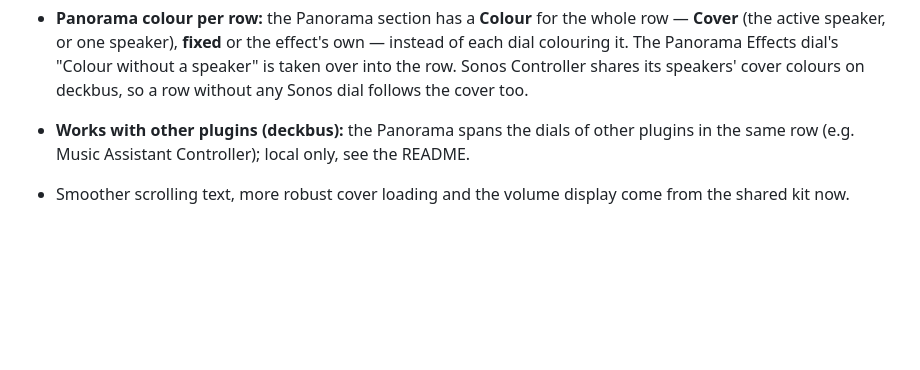
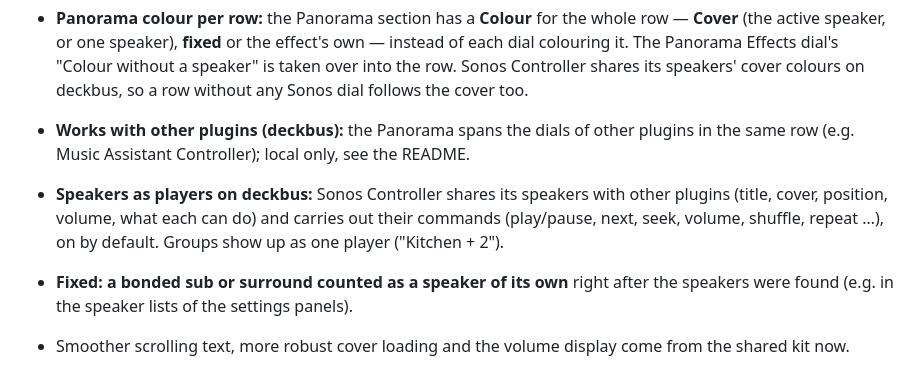
Before and after one commit to rocklobster42195/streamdeck-sonos-controller, a Markdown page: CHANGELOG.md, the part around the change. Rendered like a GitHub page; blank space fills up the shorter version.

```diff
--- a/CHANGELOG.md
+++ b/CHANGELOG.md
@@ -8,6 +8,8 @@
 - **Volume as pie, ring or open ring** on the Volume and Group Volume dials and the Volume key (default: the pie as before). With the ring or the open ring, the dials can show an icon of your choice in the middle or in the opening (e.g. a sofa for the living room).
 - **Panorama colour per row:** the Panorama section has a **Colour** for the whole row — **Cover** (the active speaker, or one speaker), **fixed** or the effect's own — instead of each dial colouring it. The Panorama Effects dial's "Colour without a speaker" is taken over into the row. Sonos Controller shares its speakers' cover colours on deckbus, so a row without any Sonos dial follows the cover too.
 - **Works with other plugins (deckbus):** the Panorama spans the dials of other plugins in the same row (e.g. Music Assistant Controller); local only, see the README.
+- **Speakers as players on deckbus:** Sonos Controller shares its speakers with other plugins (title, cover, position, volume, what each can do) and carries out their commands (play/pause, next, seek, volume, shuffle, repeat …), on by default. Groups show up as one player ("Kitchen + 2").
+- **Fixed: a bonded sub or surround counted as a speaker of its own** right after the speakers were found (e.g. in the speaker lists of the settings panels).
 - Smoother scrolling text, more robust cover loading and the volume display come from the shared kit now.
 - **Fixed: the deck lagging by seconds** (e.g. the Queue dial reacting late to turning) while covers were animated: covers were sent to Stream Deck at full size (up to 300 KB each) in every frame. They are now shrunk once to the size the keys and dials draw.
 
```
Also changed, not shown: README.md (+1 -1 lines).
